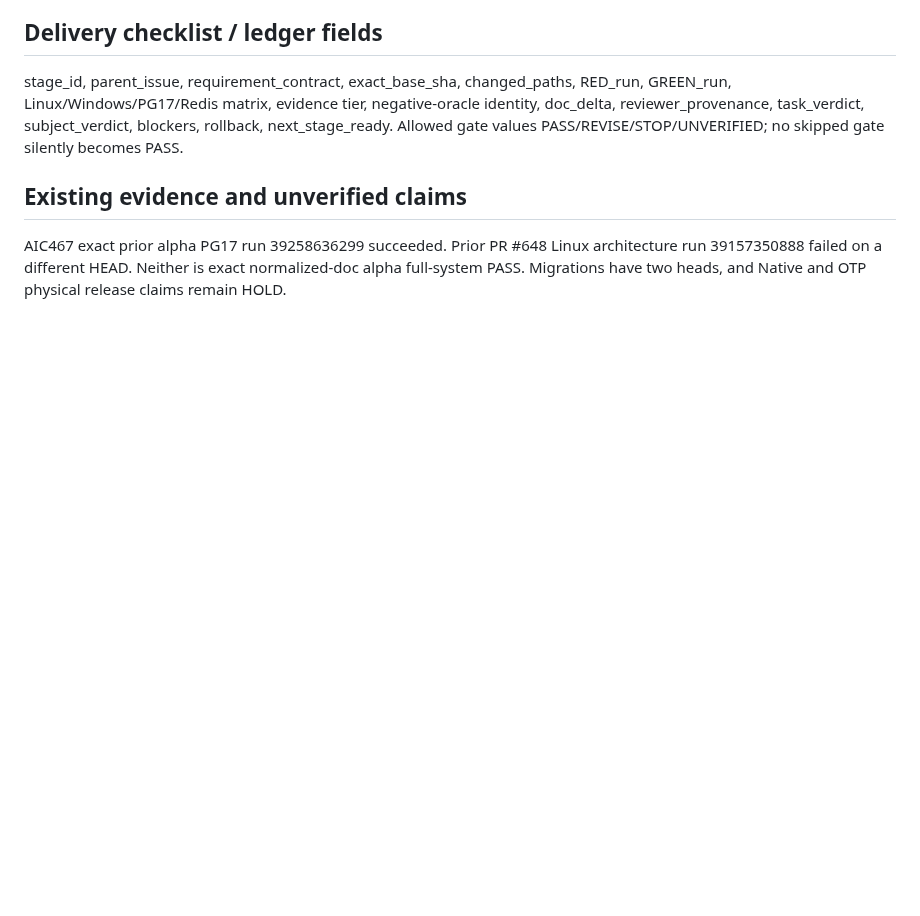
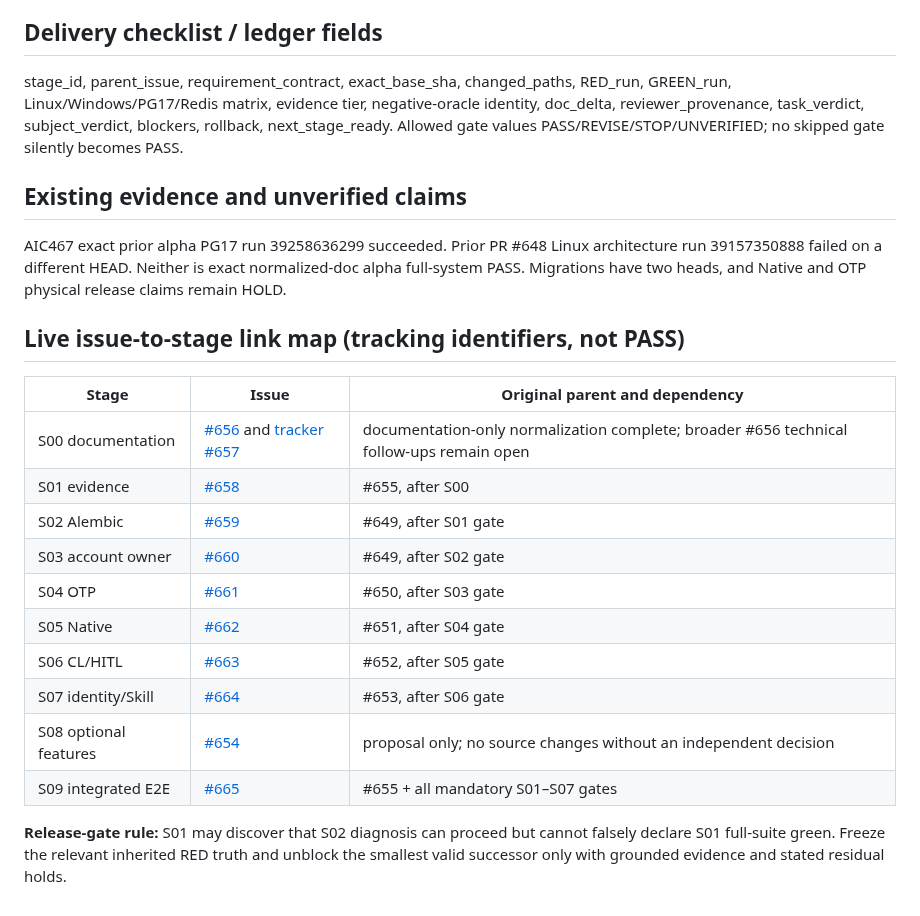
Before and after one commit to boxs-51/assistant, a Markdown page: docs/alpha/LINEAR_DELIVERY_SEQUENCE.md, the part around the change. GitHub-like rendering; blank space fills up the shorter version.

Commit message:
docs(alpha): crosslink ordered S00-S09 issues #657-#665
Only current alpha documentation; no runtime/source/oracle changes.

```diff
--- a/docs/alpha/LINEAR_DELIVERY_SEQUENCE.md
+++ b/docs/alpha/LINEAR_DELIVERY_SEQUENCE.md
@@ -36,3 +36,19 @@ stage_id, parent_issue, requirement_contract, exact_base_sha, changed_paths, RED
 
 ## Existing evidence and unverified claims
 AIC467 exact prior alpha PG17 run 39258636299 succeeded. Prior PR #648 Linux architecture run 39157350888 failed on a different HEAD. Neither is exact normalized-doc alpha full-system PASS. Migrations have two heads, and Native and OTP physical release claims remain HOLD.
+
+## Live issue-to-stage link map (tracking identifiers, not PASS)
+| Stage | Issue | Original parent and dependency |
+|---|---|---|
+| S00 documentation | [#656](https://github.com/boxs-51/assistant/issues/656) and [tracker #657](https://github.com/boxs-51/assistant/issues/657) | documentation-only normalization complete; broader #656 technical follow-ups remain open |
+| S01 evidence | [#658](https://github.com/boxs-51/assistant/issues/658) | #655, after S00 |
+| S02 Alembic | [#659](https://github.com/boxs-51/assistant/issues/659) | #649, after S01 gate |
+| S03 account owner | [#660](https://github.com/boxs-51/assistant/issues/660) | #649, after S02 gate |
+| S04 OTP | [#661](https://github.com/boxs-51/assistant/issues/661) | #650, after S03 gate |
+| S05 Native | [#662](https://github.com/boxs-51/assistant/issues/662) | #651, after S04 gate |
+| S06 CL/HITL | [#663](https://github.com/boxs-51/assistant/issues/663) | #652, after S05 gate |
+| S07 identity/Skill | [#664](https://github.com/boxs-51/assistant/issues/664) | #653, after S06 gate |
+| S08 optional features | [#654](https://github.com/boxs-51/assistant/issues/654) | proposal only; no source changes without an independent decision |
+| S09 integrated E2E | [#665](https://github.com/boxs-51/assistant/issues/665) | #655 + all mandatory S01–S07 gates |
+
+**Release-gate rule:** S01 may discover that S02 diagnosis can proceed but cannot falsely declare S01 full-suite green. Freeze the relevant inherited RED truth and unblock the smallest valid successor only with grounded evidence and stated residual holds.
```
Also changed, not shown: docs/alpha/CANONICAL_INDEX.md (+3 -0 lines), docs/alpha/DEFECT_LEDGER.md (+12 -0 lines).
